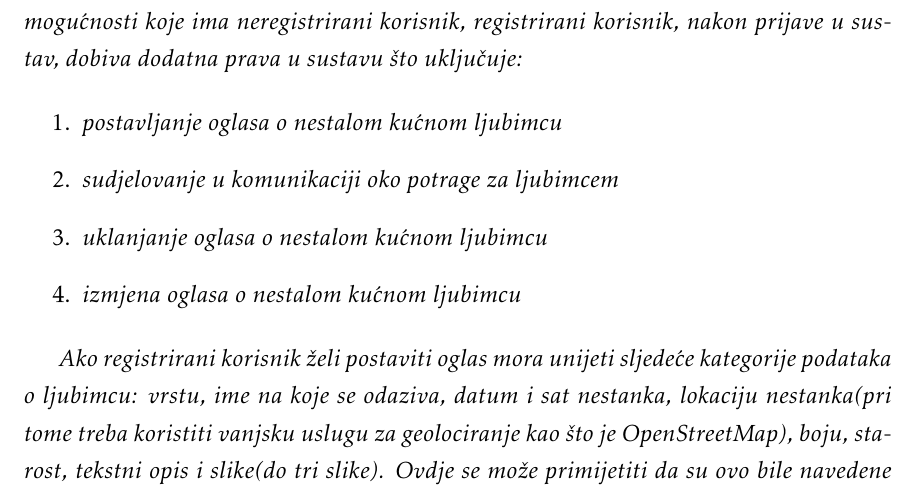
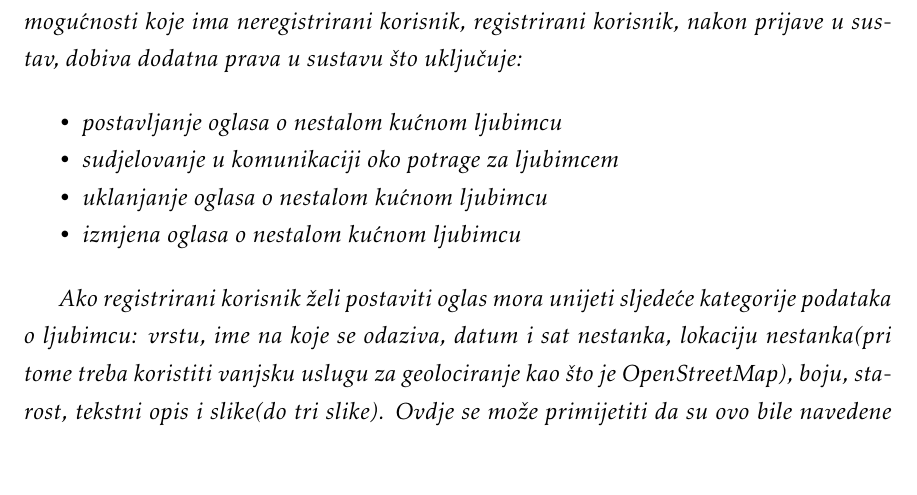
Before and after one commit to 0xDontCare/A-Team, a LaTeX document (Dokumentacija/PROGI_ProjektnaDokumentacija.tex, which reads Dokumentacija/Opis_projektnog_zadatka.tex): part of page 7 of 43, cut so that both start at the same text, the shorter picture padded with empty space. Compiled offline with pdfLaTeX.

Commit message:
Male ispravke opisa projektnog zadatka.

```diff
--- a/Dokumentacija/Opis_projektnog_zadatka.tex
+++ b/Dokumentacija/Opis_projektnog_zadatka.tex
@@ -19,12 +19,12 @@
 
 		\textit{Registracijom u sustav korisniku se dodjeljuju dodatna prava koja neregistrirani korisnik nije imao te korisnik nakon prijave u sustav postaje registrirani korisnik. Uz sve mogućnosti koje ima neregistrirani korisnik, registrirani korisnik, nakon prijave u sustav, dobiva dodatna prava u sustavu što uključuje:}
 
-		\begin{enumerate}
+		\begin{packed_item}
 			\item \textit{postavljanje oglasa o nestalom kućnom ljubimcu}
 			\item \textit{sudjelovanje u komunikaciji oko potrage za ljubimcem}
 			\item \textit{uklanjanje oglasa o nestalom kućnom ljubimcu}
 			\item \textit{izmjena oglasa o nestalom kućnom ljubimcu}
-		\end{enumerate}
+		\end{packed_item}
 
 		\textit{Ako registrirani korisnik želi postaviti oglas mora unijeti sljedeće kategorije podataka o ljubimcu: vrstu, ime na koje se odaziva, datum i sat nestanka, lokaciju nestanka(pri tome treba koristiti vanjsku uslugu za geolociranje kao što je OpenStreetMap), boju, starost, tekstni opis i slike(do tri slike). Ovdje se može primijetiti da su ovo bile navedene kategorije i po kojima korisnik može pretraživati oglašene nestale kućne ljubimce te su ove informacije važne kako bi korisnici lakše mogli sortirati oglase da bi došli do oglasa koji traže.  Ako registrirani korisnik želi ući u komunikaciji oko potrage za ljubimcem, onda može unijeti poruke koje mogu sadržavati tekst, sliku i geolokaciju(putem vanjske usluge) pri čemu se moraju jasno vidjeti korisnikovi kontakt podaci. Registrirani korisnik može ukloniti oglas koji je napravio. Ako korisnik ukloni svoj oglas, taj oglas i sva njegova komunikacija će nestati iz popisa vidljivih oglasa, no oglas se ne briše iz baze podataka. Izmjena oglasa omogućuje izmjenu svih kategorija podataka, a moguće je izmijeniti i kategoriju oglasa(koja je po izvornim postavkama takva da se za ljubimcem traga), dok su ostale kategorije da je ljubimac sretno pronađen, da nije pronađen, ali se za njim više aktivno ne traga ili da je pronađen uz nesretne okolnosti. Dakle, moguće kategorije oglasa su:}
 
```
Also changed, not shown: Dokumentacija/PROGI_ProjektnaDokumentacija.pdf.
